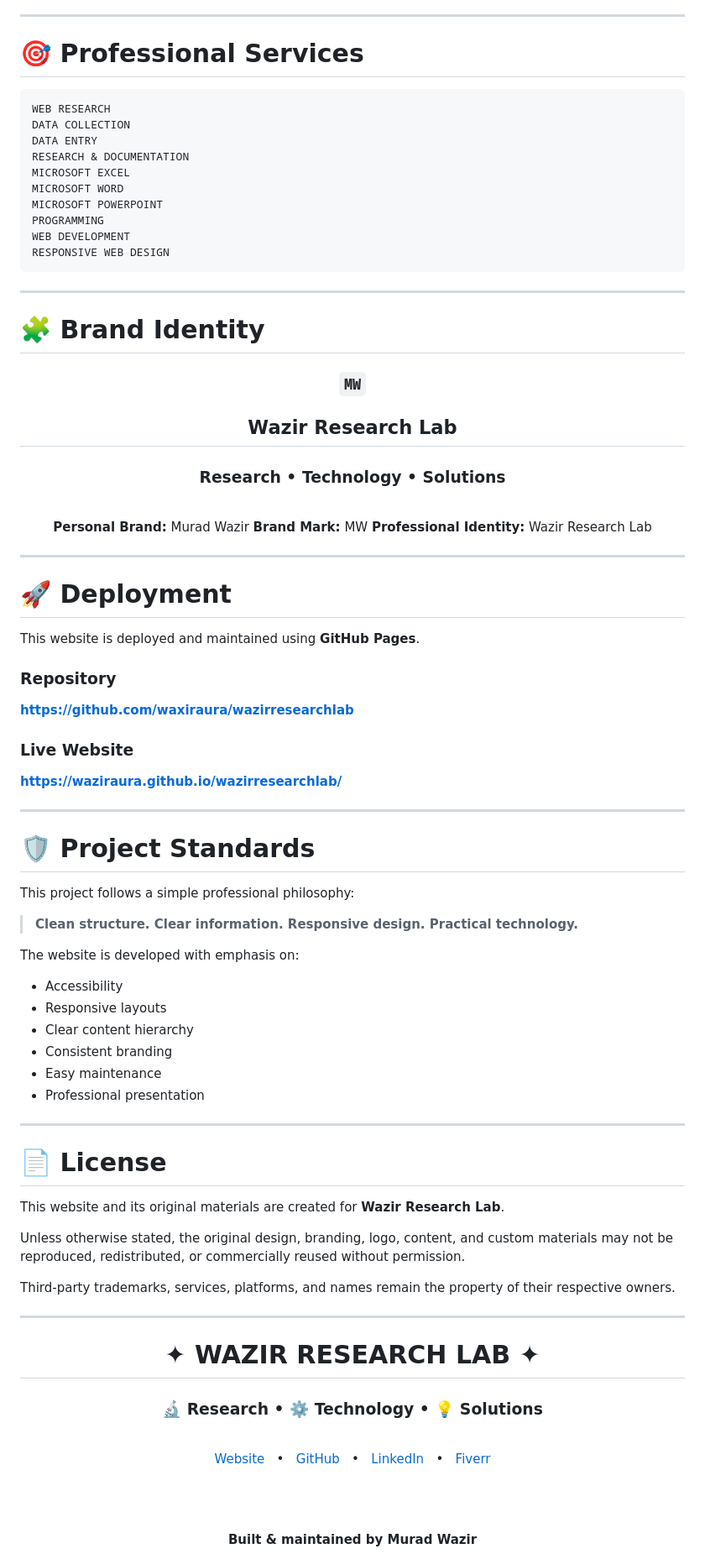
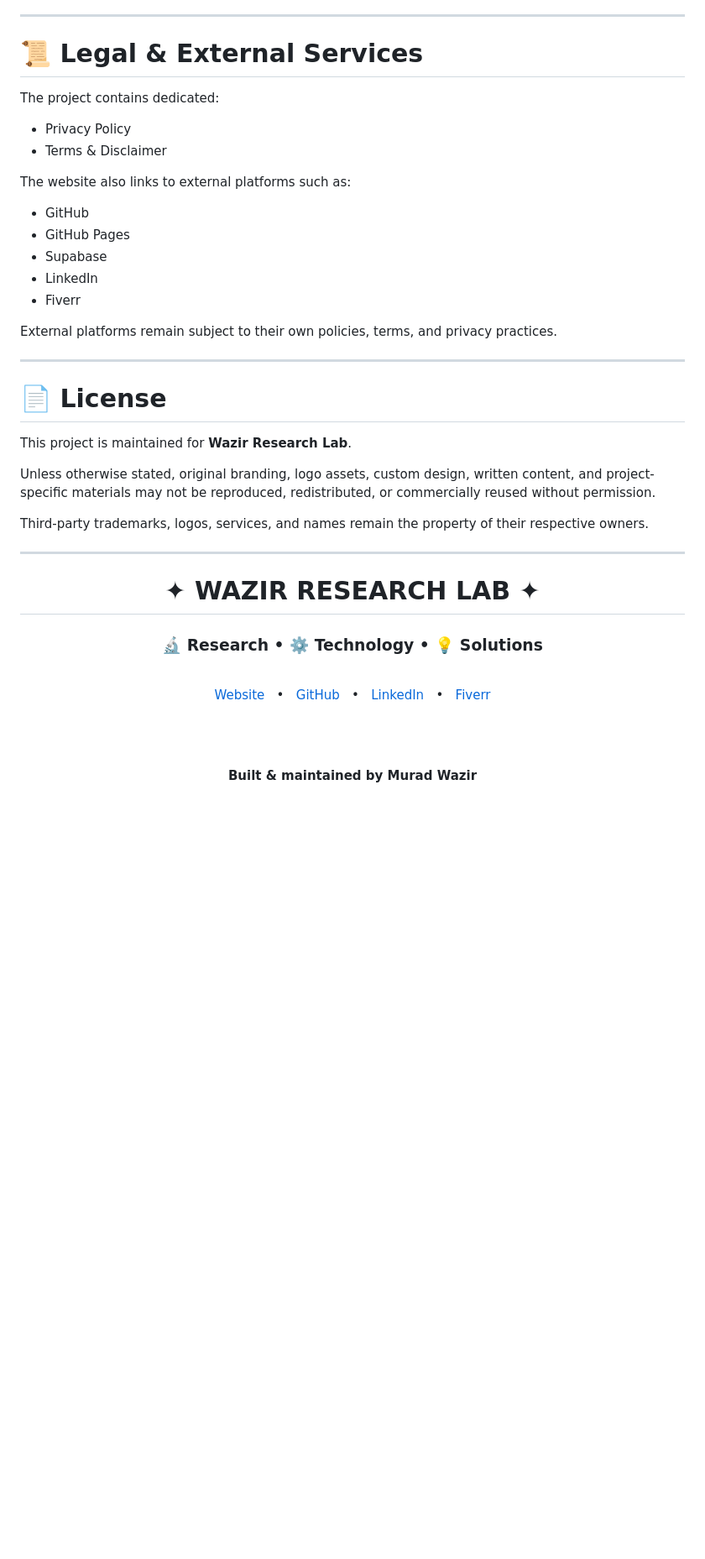
Before and after one commit to waxiraura/wazirresearchlab, a Markdown page: README.md, the part around one of its changes. Shown at 84% size. Drawn GitHub-style; blank space fills up the shorter version.

````diff
--- a/README.md
+++ b/README.md
@@ -255,81 +416,32 @@ wazirresearchlab/
 
 ---
 
-# 🎯 Professional Services
+# 📜 Legal & External Services
 
-```text
-WEB RESEARCH
-DATA COLLECTION
-DATA ENTRY
-RESEARCH & DOCUMENTATION
-MICROSOFT EXCEL
-MICROSOFT WORD
-MICROSOFT POWERPOINT
-PROGRAMMING
-WEB DEVELOPMENT
-RESPONSIVE WEB DESIGN
-```
+The project contains dedicated:
 
----
+* Privacy Policy
+* Terms & Disclaimer
 
-# 🧩 Brand Identity
+The website also links to external platforms such as:
 
-<div align="center">
+* GitHub
+* GitHub Pages
+* Supabase
+* LinkedIn
+* Fiverr
 
-### `MW`
-
-## Wazir Research Lab
-
-### **Research • Technology • Solutions**
-
-<br>
-
-**Personal Brand:** Murad Wazir
-**Brand Mark:** MW
-**Professional Identity:** Wazir Research Lab
-
-</div>
-
----
-
-# 🚀 Deployment
-
-This website is deployed and maintained using **GitHub Pages**.
-
-### Repository
-
-**https://github.com/waxiraura/wazirresearchlab**
-
-### Live Website
-
-**https://waziraura.github.io/wazirresearchlab/**
-
----
-
-# 🛡️ Project Standards
-
-This project follows a simple professional philosophy:
-
-> **Clean structure. Clear information. Responsive design. Practical technology.**
-
-The website is developed with emphasis on:
-
-* Accessibility
-* Responsive layouts
-* Clear content hierarchy
-* Consistent branding
-* Easy maintenance
-* Professional presentation
+External platforms remain subject to their own policies, terms, and privacy practices.
 
 ---
 
 # 📄 License
 
-This website and its original materials are created for **Wazir Research Lab**.
+This project is maintained for **Wazir Research Lab**.
 
-Unless otherwise stated, the original design, branding, logo, content, and custom materials may not be reproduced, redistributed, or commercially reused without permission.
+Unless otherwise stated, original branding, logo assets, custom design, written content, and project-specific materials may not be reproduced, redistributed, or commercially reused without permission.
 
-Third-party trademarks, services, platforms, and names remain the property of their respective owners.
+Third-party trademarks, logos, services, and names remain the property of their respective owners.
 
 ---
 
````
Also changed, not shown: other parts of README.md (+277 -116 lines).
